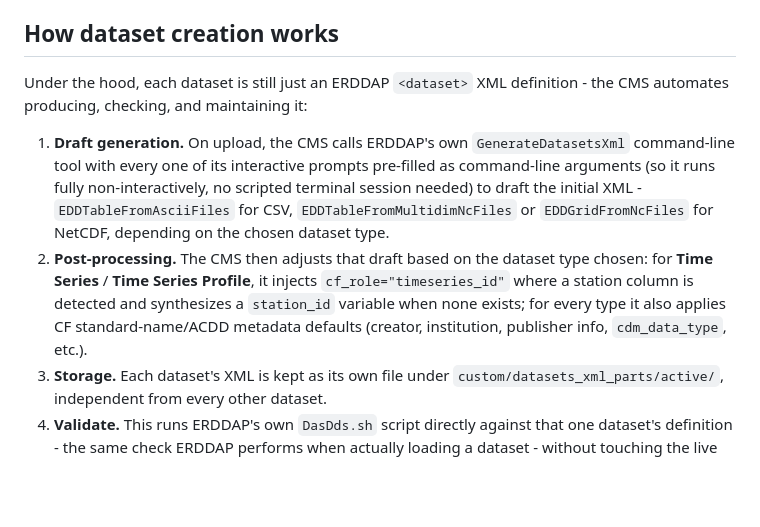
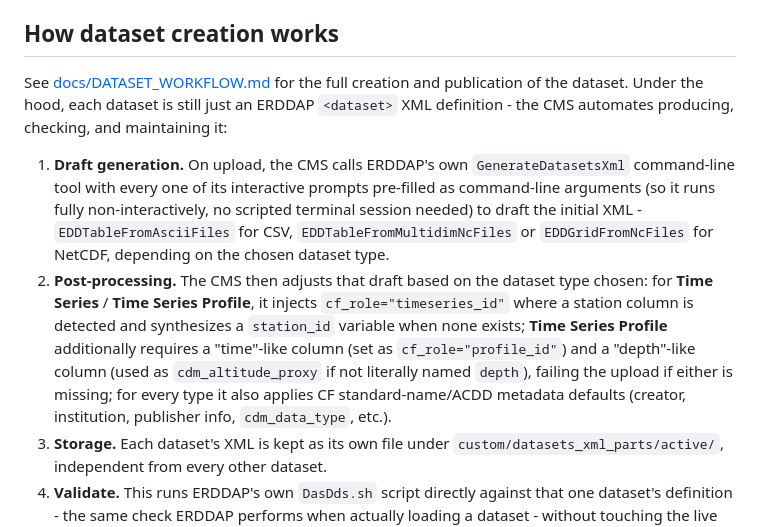
Before and after one commit to ISP-CNR/erddap-cms, a Markdown page: README.md, the part around the change. Rendered like a GitHub page; blank space fills up the shorter version.

Commit message:
Refine dataset-creation and TimeSeriesProfile wording in README

```diff
--- a/README.md
+++ b/README.md
@@ -36,10 +36,10 @@ The default credentials for the admin user in the CMS are:
 
 ## How dataset creation works
 
-Under the hood, each dataset is still just an ERDDAP `<dataset>` XML definition - the CMS automates producing, checking, and maintaining it:
+See [docs/DATASET_WORKFLOW.md](https://github.com/ISP-CNR/erddap-cms/blob/main/docs/DATASET_WORKFLOW.md) for the full creation and publication of the dataset. Under the hood, each dataset is still just an ERDDAP `<dataset>` XML definition - the CMS automates producing, checking, and maintaining it:
 
 1. **Draft generation.** On upload, the CMS calls ERDDAP's own `GenerateDatasetsXml` command-line tool with every one of its interactive prompts pre-filled as command-line arguments (so it runs fully non-interactively, no scripted terminal session needed) to draft the initial XML - `EDDTableFromAsciiFiles` for CSV, `EDDTableFromMultidimNcFiles` or `EDDGridFromNcFiles` for NetCDF, depending on the chosen dataset type.
-2. **Post-processing.** The CMS then adjusts that draft based on the dataset type chosen: for **Time Series** / **Time Series Profile**, it injects `cf_role="timeseries_id"` where a station column is detected and synthesizes a `station_id` variable when none exists; for every type it also applies CF standard-name/ACDD metadata defaults (creator, institution, publisher info, `cdm_data_type`, etc.).
+2. **Post-processing.** The CMS then adjusts that draft based on the dataset type chosen: for **Time Series** / **Time Series Profile**, it injects `cf_role="timeseries_id"` where a station column is detected and synthesizes a `station_id` variable when none exists; **Time Series Profile** additionally requires a "time"-like column (set as `cf_role="profile_id"`) and a "depth"-like column (used as `cdm_altitude_proxy` if not literally named `depth`), failing the upload if either is missing; for every type it also applies CF standard-name/ACDD metadata defaults (creator, institution, publisher info, `cdm_data_type`, etc.).
 3. **Storage.** Each dataset's XML is kept as its own file under `custom/datasets_xml_parts/active/`, independent from every other dataset.
 4. **Validate.** This runs ERDDAP's own `DasDds.sh` script directly against that one dataset's definition - the same check ERDDAP performs when actually loading a dataset - without touching the live `datasets.xml`. Any error ERDDAP reports (missing required attribute, malformed value, etc.) is parsed and shown back in the edit page; the dataset is only marked valid once this succeeds with no errors.
 5. **Publish/Reload.** Concatenates every active dataset's XML file (plus `start.xml`/`end.xml`/`users.xml`) into ERDDAP's single `datasets.xml` and triggers ERDDAP's own reload flag, so it picks up the change without a full server restart.
```
